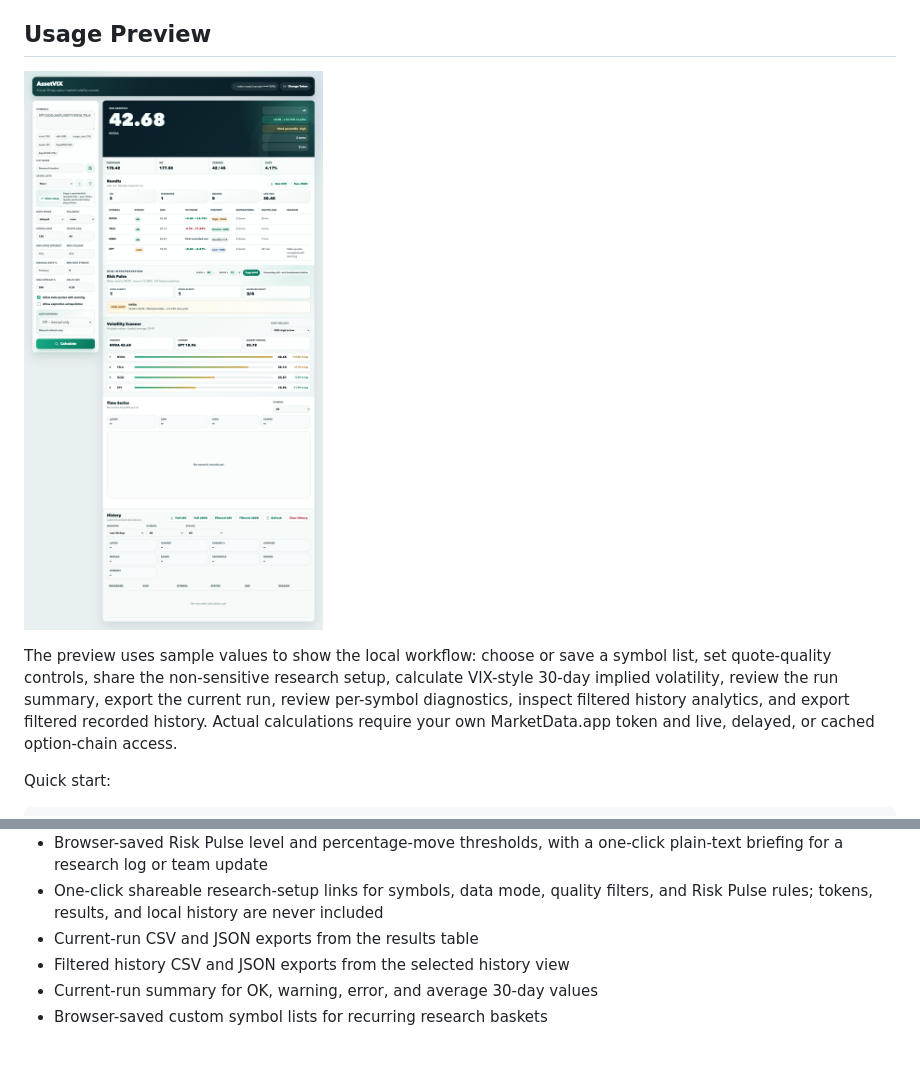
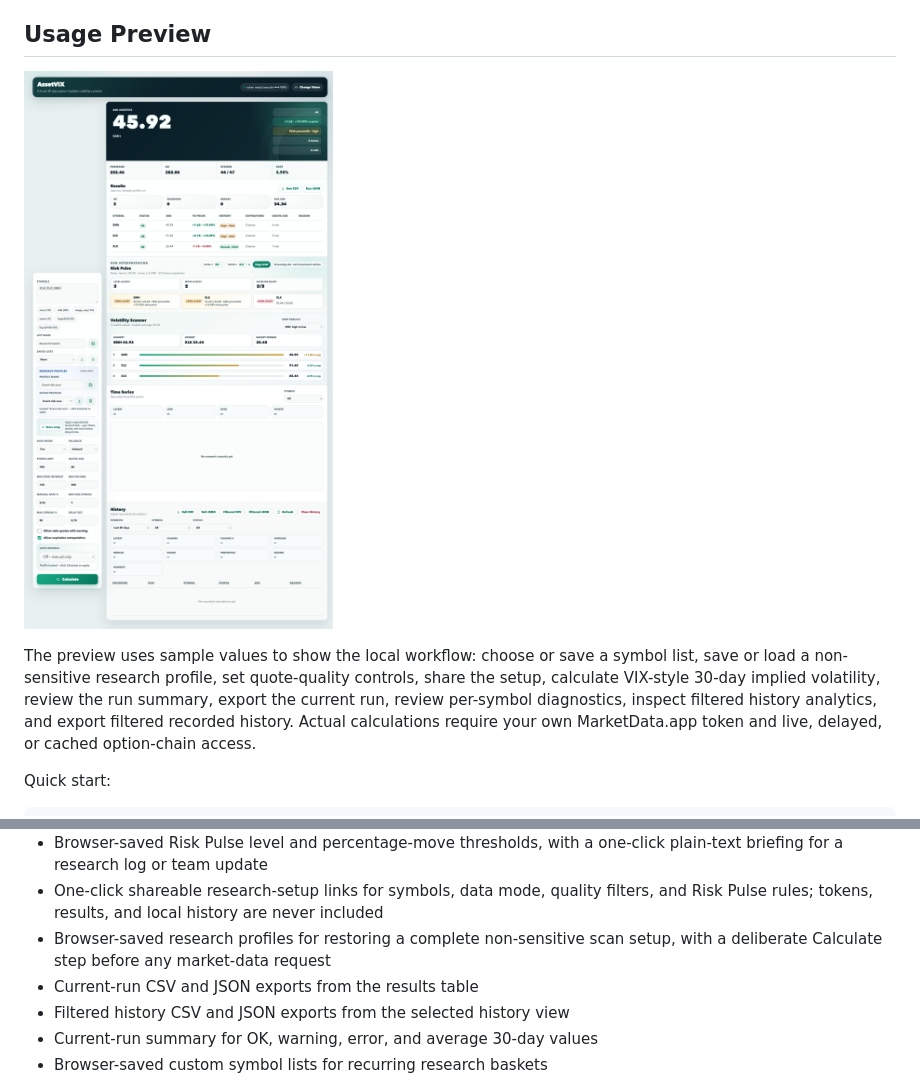
Before and after one commit to Kevin57890/VIX-calculation-for-other-assets, a Markdown page: README.md, 2 parts joined by grey strips. Rendered like a GitHub page; pictures changed too: docs/assetvix-web-preview.png; blank space fills up the shorter version.

Commit message:
Add reusable research profiles

```diff
--- a/README.md
+++ b/README.md
@@ -32,11 +32,12 @@ monitoring, and prototyping rather than for publishing an official index.
 ![AssetVIX local web app preview](docs/assetvix-web-preview.png)
 
 The preview uses sample values to show the local workflow: choose or save a
-symbol list, set quote-quality controls, share the non-sensitive research
-setup, calculate VIX-style 30-day implied volatility, review the run summary,
-export the current run, review per-symbol diagnostics, inspect filtered history
-analytics, and export filtered recorded history. Actual calculations require
-your own MarketData.app token and live, delayed, or cached option-chain access.
+symbol list, save or load a non-sensitive research profile, set quote-quality
+controls, share the setup, calculate VIX-style 30-day implied volatility,
+review the run summary, export the current run, review per-symbol diagnostics,
+inspect filtered history analytics, and export filtered recorded history. Actual
+calculations require your own MarketData.app token and live, delayed, or cached
+option-chain access.
 
 Quick start:
 
@@ -92,6 +93,8 @@ python3 asset_vix.py --symbols SPY,QQQ --mode delayed --json --fail-on-non-ok
 - One-click shareable research-setup links for symbols, data mode, quality
   filters, and Risk Pulse rules; tokens, results, and local history are never
   included
+- Browser-saved research profiles for restoring a complete non-sensitive scan
+  setup, with a deliberate Calculate step before any market-data request
 - Current-run CSV and JSON exports from the results table
 - Filtered history CSV and JSON exports from the selected history view
 - Current-run summary for OK, warning, error, and average 30-day values
```
Also changed, not shown: CHANGELOG.md (+11 -0 lines), 5 other files.
